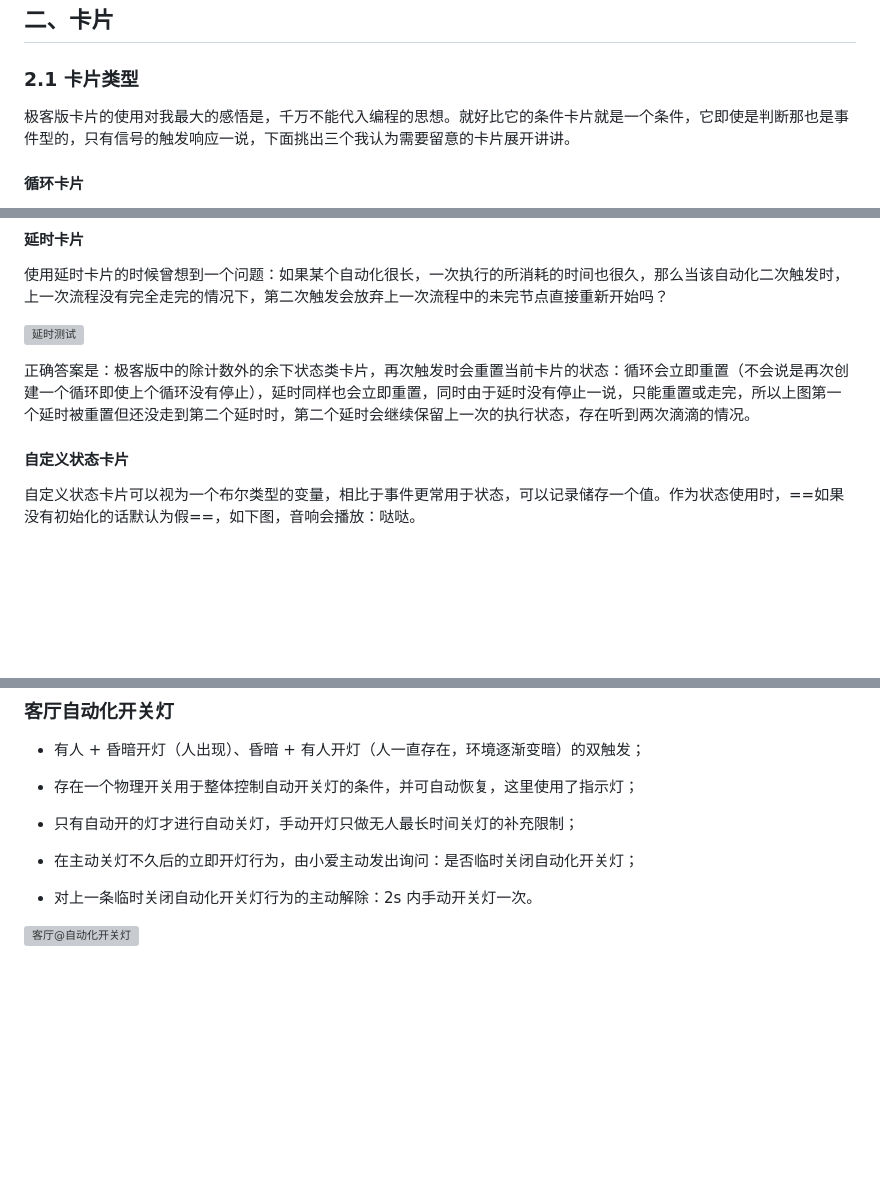
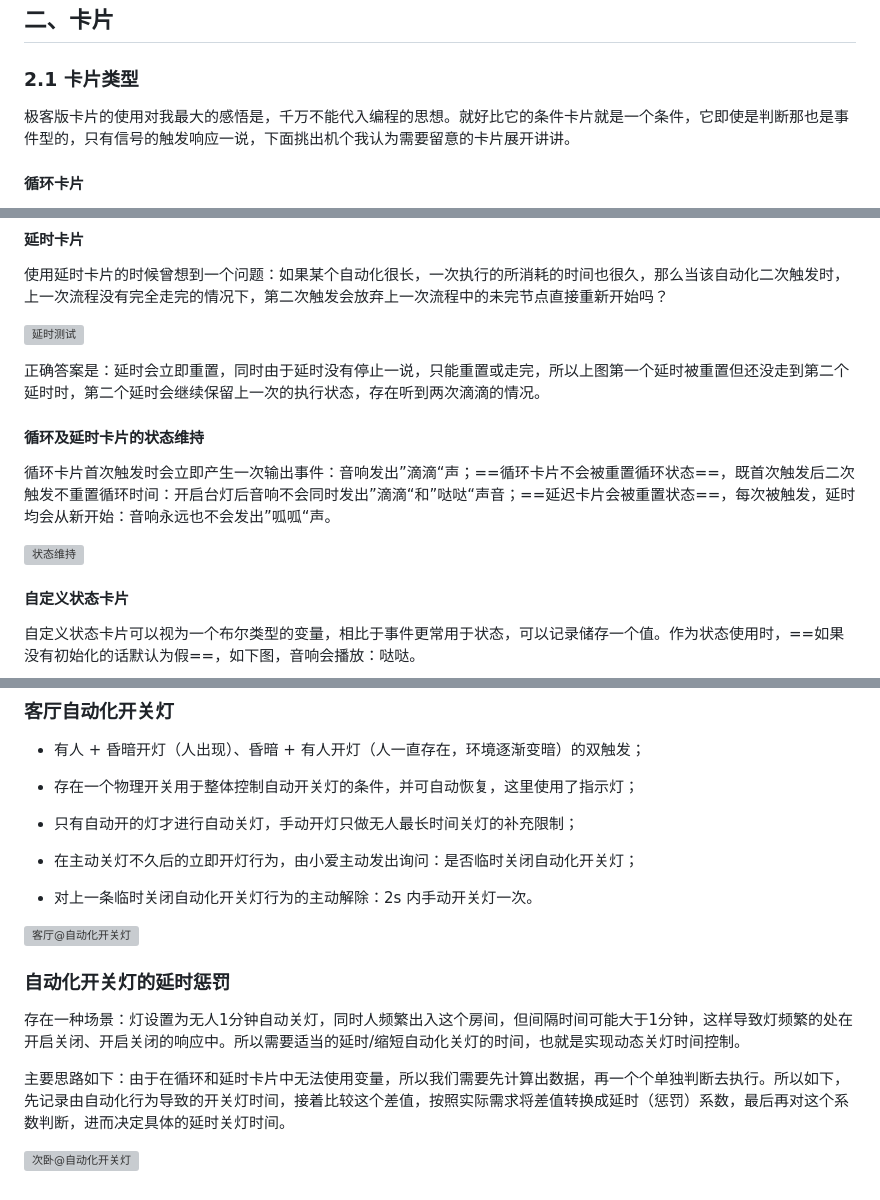
Before and after one commit to inkss/markdown, a Markdown page: Hexo/2023/23-01@米家自动化极客版使用指北.md, 3 parts joined by grey strips. Rendered like a GitHub page; blank space fills up the shorter version; grey boxes are pictures that could not be loaded.

Commit message:
更新文章

```diff
--- a/Hexo/2023/23-01@米家自动化极客版使用指北.md
+++ b/Hexo/2023/23-01@米家自动化极客版使用指北.md
@@ -66,7 +66,7 @@ abbrlink: 78a787b3
 
 ### 2.1 卡片类型
 
-极客版卡片的使用对我最大的感悟是，千万不能代入编程的思想。就好比它的条件卡片就是一个条件，它即使是判断那也是事件型的，只有信号的触发响应一说，下面挑出三个我认为需要留意的卡片展开讲讲。
+极客版卡片的使用对我最大的感悟是，千万不能代入编程的思想。就好比它的条件卡片就是一个条件，它即使是判断那也是事件型的，只有信号的触发响应一说，下面挑出机个我认为需要留意的卡片展开讲讲。
 
 #### 循环卡片
 
@@ -84,7 +84,13 @@ abbrlink: 78a787b3
 
 ![延时测试](../../img/article/23-01@米家自动化极客版使用指北/延时测试.png)
 
-正确答案是：极客版中的除计数外的余下状态类卡片，再次触发时会重置当前卡片的状态：循环会立即重置（不会说是再次创建一个循环即使上个循环没有停止），延时同样也会立即重置，同时由于延时没有停止一说，只能重置或走完，所以上图第一个延时被重置但还没走到第二个延时时，第二个延时会继续保留上一次的执行状态，存在听到两次滴滴的情况。
+正确答案是：延时会立即重置，同时由于延时没有停止一说，只能重置或走完，所以上图第一个延时被重置但还没走到第二个延时时，第二个延时会继续保留上一次的执行状态，存在听到两次滴滴的情况。
+
+#### 循环及延时卡片的状态维持
+
+循环卡片首次触发时会立即产生一次输出事件：音响发出”滴滴“声；==循环卡片不会被重置循环状态==，既首次触发后二次触发不重置循环时间：开启台灯后音响不会同时发出”滴滴“和”哒哒“声音；==延迟卡片会被重置状态==，每次被触发，延时均会从新开始：音响永远也不会发出”呱呱“声。
+
+![状态维持](../../img/article/23-01@米家自动化极客版使用指北/状态维持-1730043767674-1.png)
 
 #### 自定义状态卡片
 
@@ -161,3 +167,11 @@ abbrlink: 78a787b3
 - 对上一条临时关闭自动化开关灯行为的主动解除：2s 内手动开关灯一次。
 
 ![客厅@自动化开关灯](../../img/article/23-01@米家自动化极客版使用指北/客厅@自动化开关灯.png)
+
+### 自动化开关灯的延时惩罚
+
+存在一种场景：灯设置为无人1分钟自动关灯，同时人频繁出入这个房间，但间隔时间可能大于1分钟，这样导致灯频繁的处在开启关闭、开启关闭的响应中。所以需要适当的延时/缩短自动化关灯的时间，也就是实现动态关灯时间控制。
+
+主要思路如下：由于在循环和延时卡片中无法使用变量，所以我们需要先计算出数据，再一个个单独判断去执行。所以如下，先记录由自动化行为导致的开关灯时间，接着比较这个差值，按照实际需求将差值转换成延时（惩罚）系数，最后再对这个系数判断，进而决定具体的延时关灯时间。
+
+![次卧@自动化开关灯](../../img/article/23-01@米家自动化极客版使用指北/次卧@自动化开关灯.png)
```
Also changed, not shown: other parts of Hexo/2023/23-01@米家自动化极客版使用指北.md (+1 -1 lines).
